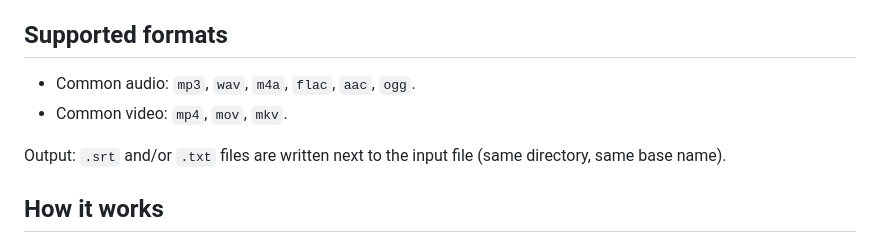
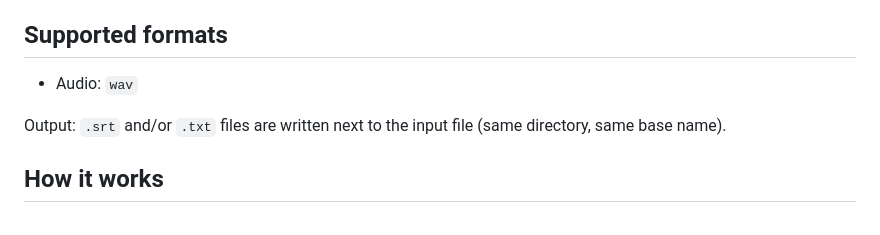
Before and after one commit to chengus/transcribe-audio, a Markdown page: README.md, the part around the change. GitHub-like rendering.

```diff
--- a/README.md
+++ b/README.md
@@ -32,8 +32,7 @@ This repository provides a simple GUI for downloading models, selecting audio/vi
 
 ## Supported formats
 
-- Common audio: `mp3`, `wav`, `m4a`, `flac`, `aac`, `ogg`.
-- Common video: `mp4`, `mov`, `mkv`.
+- Audio: `wav`
 
 Output: `.srt` and/or `.txt` files are written next to the input file (same directory, same base name).
 
```
